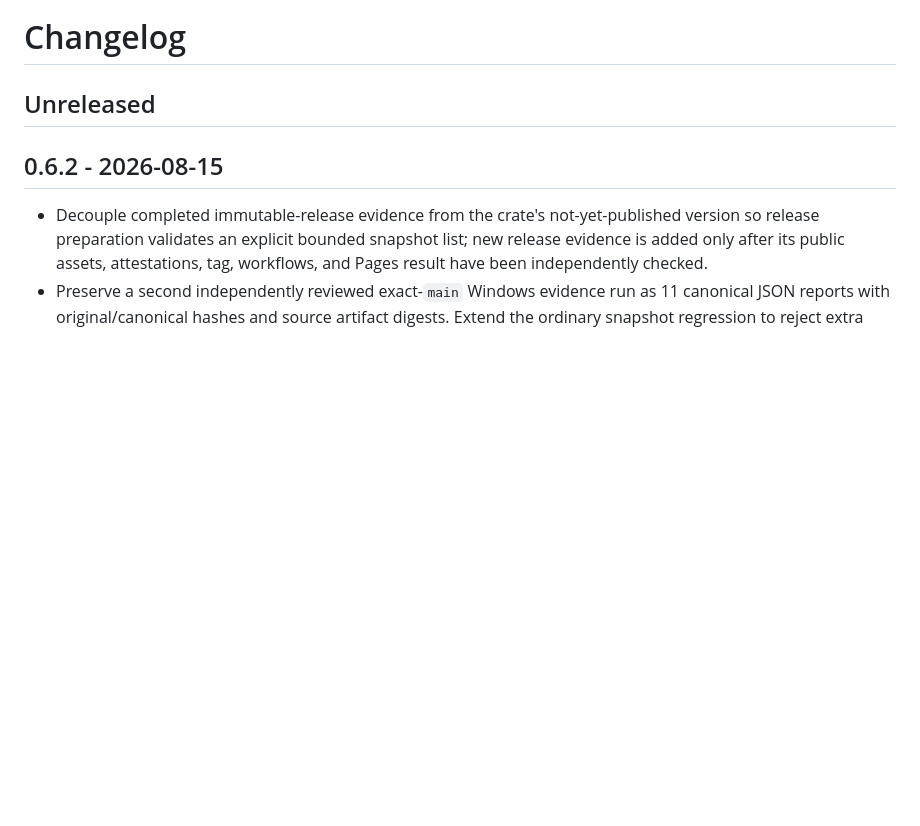
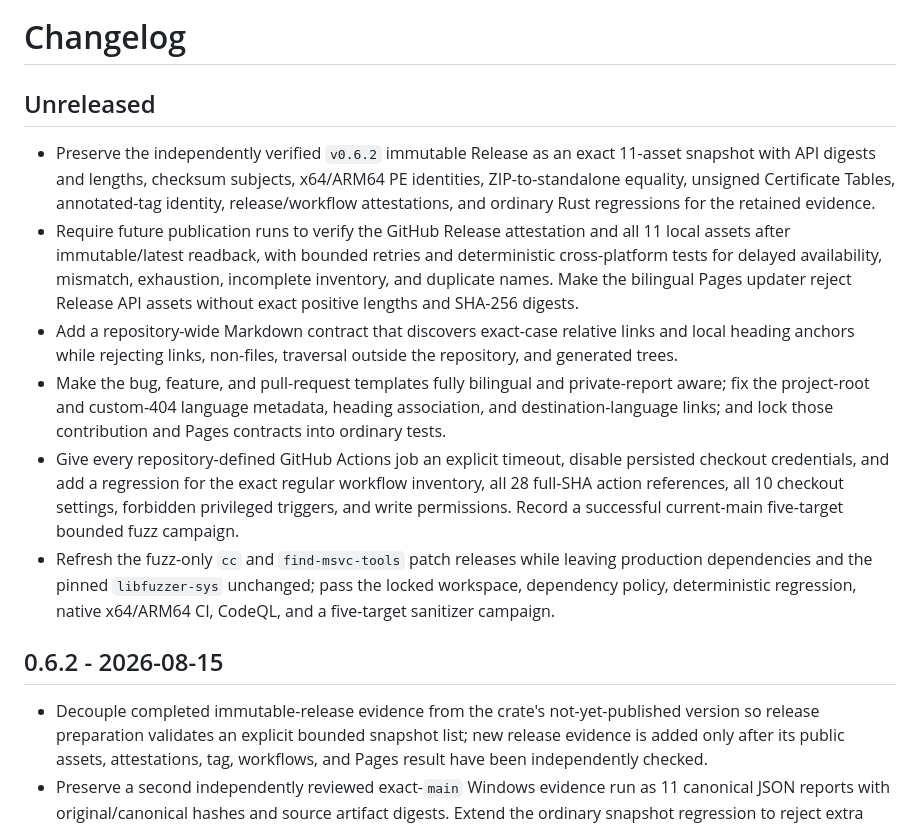
Before and after one commit to hjosugi/iroha-zip, a Markdown page: CHANGELOG.md, the part around the change. GitHub-like rendering; blank space fills up the shorter version.

Commit message:
Record post-release operations and validation (#39)

```diff
--- a/CHANGELOG.md
+++ b/CHANGELOG.md
@@ -1,6 +1,28 @@
 # Changelog
 
 ## Unreleased
+
+- Preserve the independently verified `v0.6.2` immutable Release as an exact 11-asset snapshot with
+  API digests and lengths, checksum subjects, x64/ARM64 PE identities, ZIP-to-standalone equality,
+  unsigned Certificate Tables, annotated-tag identity, release/workflow attestations, and ordinary
+  Rust regressions for the retained evidence.
+- Require future publication runs to verify the GitHub Release attestation and all 11 local assets
+  after immutable/latest readback, with bounded retries and deterministic cross-platform tests for
+  delayed availability, mismatch, exhaustion, incomplete inventory, and duplicate names. Make the
+  bilingual Pages updater reject Release API assets without exact positive lengths and SHA-256
+  digests.
+- Add a repository-wide Markdown contract that discovers exact-case relative links and local heading
+  anchors while rejecting links, non-files, traversal outside the repository, and generated trees.
+- Make the bug, feature, and pull-request templates fully bilingual and private-report aware; fix the
+  project-root and custom-404 language metadata, heading association, and destination-language links;
+  and lock those contribution and Pages contracts into ordinary tests.
+- Give every repository-defined GitHub Actions job an explicit timeout, disable persisted checkout
+  credentials, and add a regression for the exact regular workflow inventory, all 28 full-SHA action
+  references, all 10 checkout settings, forbidden privileged triggers, and write permissions. Record
+  a successful current-main five-target bounded fuzz campaign.
+- Refresh the fuzz-only `cc` and `find-msvc-tools` patch releases while leaving production
+  dependencies and the pinned `libfuzzer-sys` unchanged; pass the locked workspace, dependency
+  policy, deterministic regression, native x64/ARM64 CI, CodeQL, and a five-target sanitizer campaign.
 
 ## 0.6.2 - 2026-08-15
 
```
